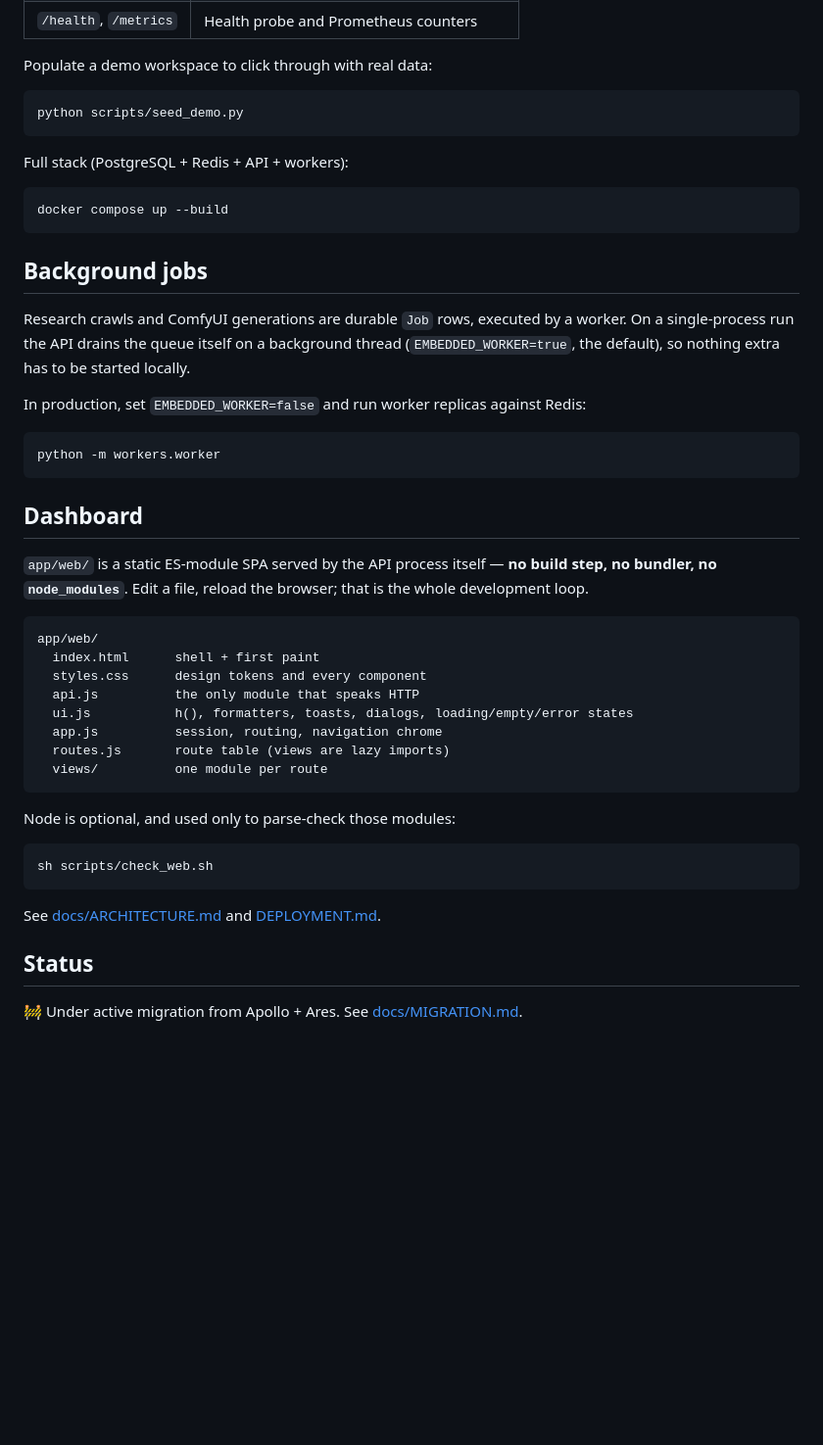
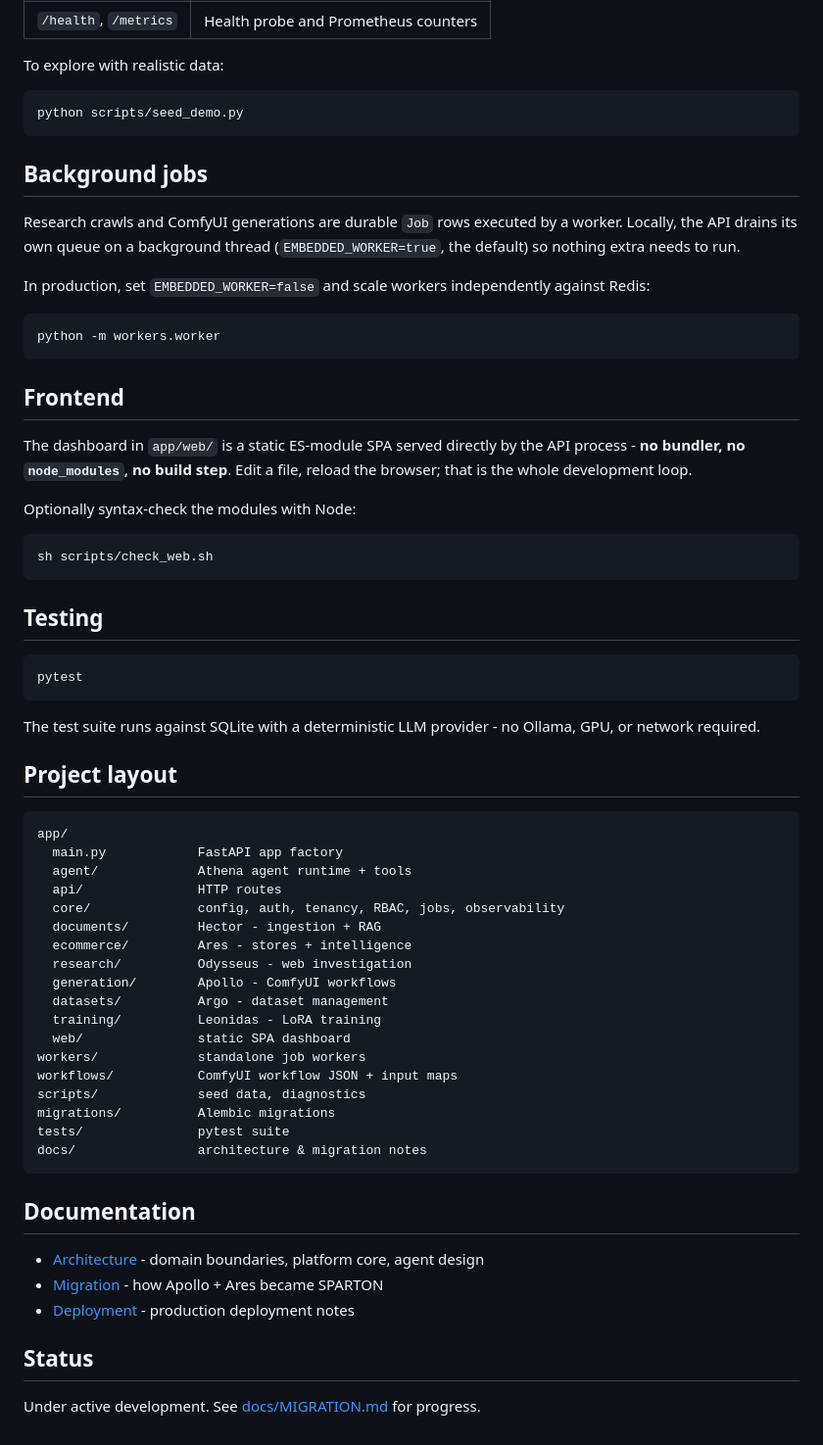
Before and after one commit to sklsp/Sparton, a Markdown page: README.md, the part around one of its changes. Shown at 98% size. Drawn GitHub-style; blank space fills up the shorter version.

Commit message:
docs: update README for clarity and detail on SPARTON architecture and features

````diff
--- a/README.md
+++ b/README.md
@@ -47,56 +111,68 @@ python start_sparton.py         # API + dashboard on http://localhost:8000
 | `/health`, `/metrics` | Health probe and Prometheus counters |
 
-Populate a demo workspace to click through with real data:
+To explore with realistic data:
 
 ```bash
 python scripts/seed_demo.py
 ```
 
-Full stack (PostgreSQL + Redis + API + workers):
-
-```bash
-docker compose up --build
-```
-
 ## Background jobs
 
-Research crawls and ComfyUI generations are durable `Job` rows, executed by a
-worker. On a single-process run the API drains the queue itself on a
-background thread (`EMBEDDED_WORKER=true`, the default), so nothing extra has
-to be started locally.
+Research crawls and ComfyUI generations are durable `Job` rows executed by a worker. Locally, the API drains its own queue on a background thread (`EMBEDDED_WORKER=true`, the default) so nothing extra needs to run.
 
-In production, set `EMBEDDED_WORKER=false` and run worker replicas against
-Redis:
+In production, set `EMBEDDED_WORKER=false` and scale workers independently against Redis:
 
 ```bash
 python -m workers.worker
 ```
 
-## Dashboard
+## Frontend
 
-`app/web/` is a static ES-module SPA served by the API process itself — **no
-build step, no bundler, no `node_modules`**. Edit a file, reload the browser;
-that is the whole development loop.
+The dashboard in `app/web/` is a static ES-module SPA served directly by the API process - **no bundler, no `node_modules`, no build step**. Edit a file, reload the browser; that is the whole development loop.
 
-```
-app/web/
-  index.html      shell + first paint
-  styles.css      design tokens and every component
-  api.js          the only module that speaks HTTP
-  ui.js           h(), formatters, toasts, dialogs, loading/empty/error states
-  app.js          session, routing, navigation chrome
-  routes.js       route table (views are lazy imports)
-  views/          one module per route
-```
-
-Node is optional, and used only to parse-check those modules:
+Optionally syntax-check the modules with Node:
 
 ```bash
 sh scripts/check_web.sh
 ```
 
-See [docs/ARCHITECTURE.md](docs/ARCHITECTURE.md) and [DEPLOYMENT.md](DEPLOYMENT.md).
+## Testing
+
+```bash
+pytest
+```
+
+The test suite runs against SQLite with a deterministic LLM provider - no Ollama, GPU, or network required.
+
+## Project layout
+
+```
+app/
+  main.py            FastAPI app factory
+  agent/             Athena agent runtime + tools
+  api/               HTTP routes
+  core/              config, auth, tenancy, RBAC, jobs, observability
+  documents/         Hector - ingestion + RAG
+  ecommerce/         Ares - stores + intelligence
+  research/          Odysseus - web investigation
+  generation/        Apollo - ComfyUI workflows
+  datasets/          Argo - dataset management
+  training/          Leonidas - LoRA training
+  web/               static SPA dashboard
+workers/             standalone job workers
+workflows/           ComfyUI workflow JSON + input maps
+scripts/             seed data, diagnostics
+migrations/          Alembic migrations
+tests/               pytest suite
+docs/                architecture & migration notes
+```
+
+## Documentation
+
+- [Architecture](docs/ARCHITECTURE.md) - domain boundaries, platform core, agent design
+- [Migration](docs/MIGRATION.md) - how Apollo + Ares became SPARTON
+- [Deployment](Ares/DEPLOYMENT.md) - production deployment notes
 
 ## Status
 
-🚧 Under active migration from Apollo + Ares. See [docs/MIGRATION.md](docs/MIGRATION.md).
+Under active development. See [docs/MIGRATION.md](docs/MIGRATION.md) for progress.
````
Also changed, not shown: other parts of README.md (+92 -28 lines).
